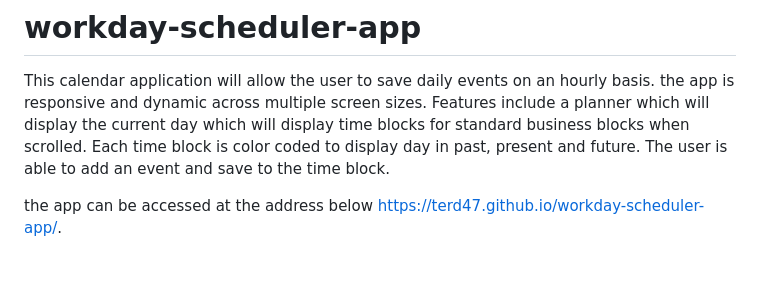
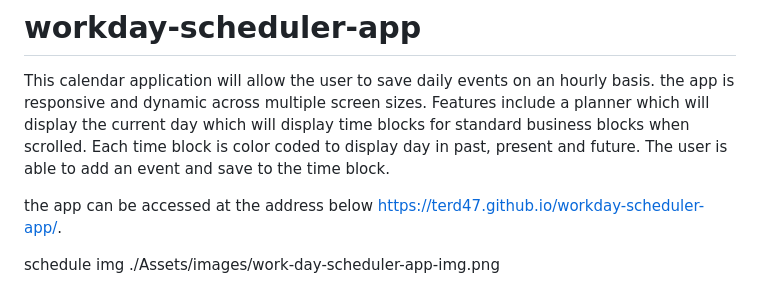
Before and after one commit to Terd47/workday-scheduler-app, a Markdown page: README.md, the part around the change. GitHub-like rendering; blank space fills up the shorter version.

Commit message:
updated readme with image

```diff
--- a/README.md
+++ b/README.md
@@ -3,3 +3,6 @@ This calendar application will allow the user to save daily events on an hourly
 
 the app can be accessed at the address below
 https://terd47.github.io/workday-scheduler-app/.
+
+schedule img
+./Assets/images/work-day-scheduler-app-img.png
```
Also changed, not shown: Assets/images/work-day-scheduler-app-img.png (added), 1 other file.
